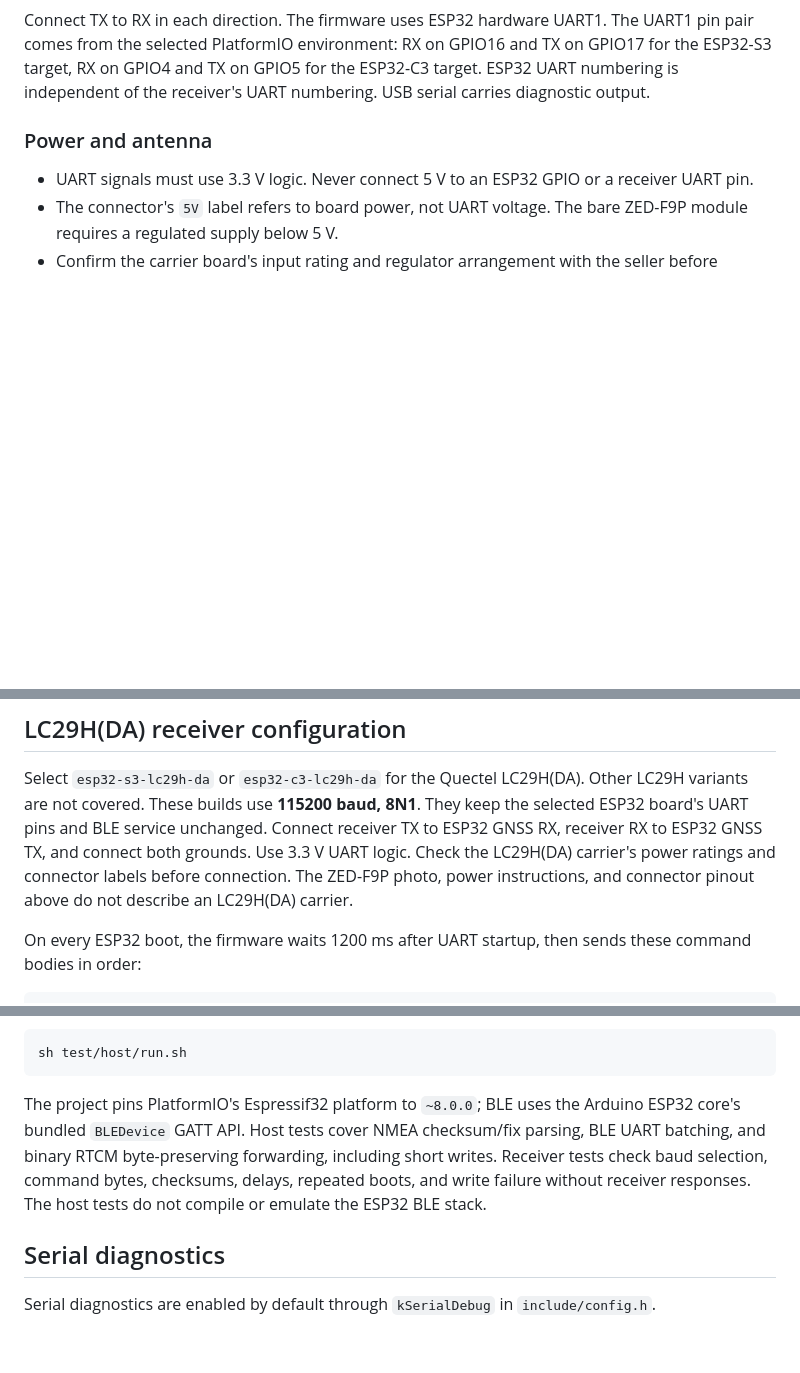
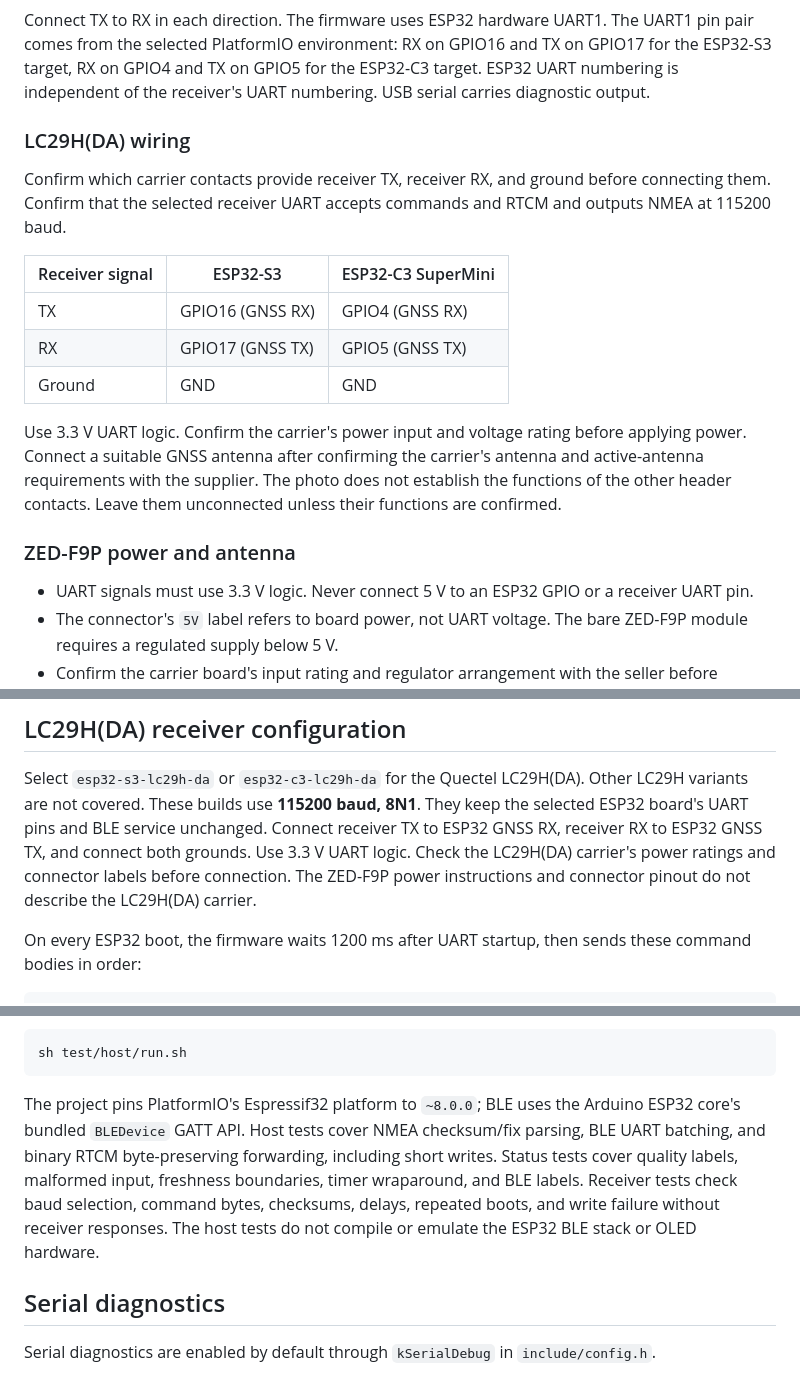
Before and after one commit to euphdk/esp32-ble-gnss-rtk-rover, a Markdown page: README.md, 3 parts joined by grey strips. Rendered like a GitHub page; blank space fills up the shorter version.

````diff
--- a/README.md
+++ b/README.md
@@ -36,7 +48,22 @@ Disconnect power before connecting wires. Identify each contact by its board lab
 
 Connect TX to RX in each direction. The firmware uses ESP32 hardware UART1. The UART1 pin pair comes from the selected PlatformIO environment: RX on GPIO16 and TX on GPIO17 for the ESP32-S3 target, RX on GPIO4 and TX on GPIO5 for the ESP32-C3 target. ESP32 UART numbering is independent of the receiver's UART numbering. USB serial carries diagnostic output.
 
-### Power and antenna
+### LC29H(DA) wiring
+
+Confirm which carrier contacts provide receiver TX, receiver RX, and ground before connecting them.
+Confirm that the selected receiver UART accepts commands and RTCM and outputs NMEA at 115200 baud.
+
+| Receiver signal | ESP32-S3 | ESP32-C3 SuperMini |
+| --- | --- | --- |
+| TX | GPIO16 (GNSS RX) | GPIO4 (GNSS RX) |
+| RX | GPIO17 (GNSS TX) | GPIO5 (GNSS TX) |
+| Ground | GND | GND |
+
+Use 3.3 V UART logic. Confirm the carrier's power input and voltage rating before applying power.
+Connect a suitable GNSS antenna after confirming the carrier's antenna and active-antenna requirements with the supplier.
+The photo does not establish the functions of the other header contacts. Leave them unconnected unless their functions are confirmed.
+
+### ZED-F9P power and antenna
 
 - UART signals must use 3.3 V logic. Never connect 5 V to an ESP32 GPIO or a receiver UART pin.
 - The connector's `5V` label refers to board power, not UART voltage. The bare ZED-F9P module requires a regulated supply below 5 V.
@@ -101,7 +181,7 @@ Select `esp32-s3-lc29h-da` or `esp32-c3-lc29h-da` for the Quectel LC29H(DA). Oth
 These builds use **115200 baud, 8N1**. They keep the selected ESP32 board's UART pins and BLE service unchanged.
 Connect receiver TX to ESP32 GNSS RX, receiver RX to ESP32 GNSS TX, and connect both grounds.
 Use 3.3 V UART logic. Check the LC29H(DA) carrier's power ratings and connector labels before connection.
-The ZED-F9P photo, power instructions, and connector pinout above do not describe an LC29H(DA) carrier.
+The ZED-F9P power instructions and connector pinout do not describe the LC29H(DA) carrier.
 
 On every ESP32 boot, the firmware waits 1200 ms after UART startup, then sends these command bodies in order:
 
@@ -180,7 +260,7 @@ The monitor shows startup diagnostics, including the free-heap measurement at bo
 sh test/host/run.sh
 ```
 
-The project pins PlatformIO's Espressif32 platform to `~8.0.0`; BLE uses the Arduino ESP32 core's bundled `BLEDevice` GATT API. Host tests cover NMEA checksum/fix parsing, BLE UART batching, and binary RTCM byte-preserving forwarding, including short writes. Receiver tests check baud selection, command bytes, checksums, delays, repeated boots, and write failure without receiver responses. The host tests do not compile or emulate the ESP32 BLE stack.
+The project pins PlatformIO's Espressif32 platform to `~8.0.0`; BLE uses the Arduino ESP32 core's bundled `BLEDevice` GATT API. Host tests cover NMEA checksum/fix parsing, BLE UART batching, and binary RTCM byte-preserving forwarding, including short writes. Status tests cover quality labels, malformed input, freshness boundaries, timer wraparound, and BLE labels. Receiver tests check baud selection, command bytes, checksums, delays, repeated boots, and write failure without receiver responses. The host tests do not compile or emulate the ESP32 BLE stack or OLED hardware.
 
 ## Serial diagnostics
 
````
Also changed, not shown: other parts of README.md (+71 -6 lines), 71UH+POQd1L._AC_SL1500_.jpg (added).
